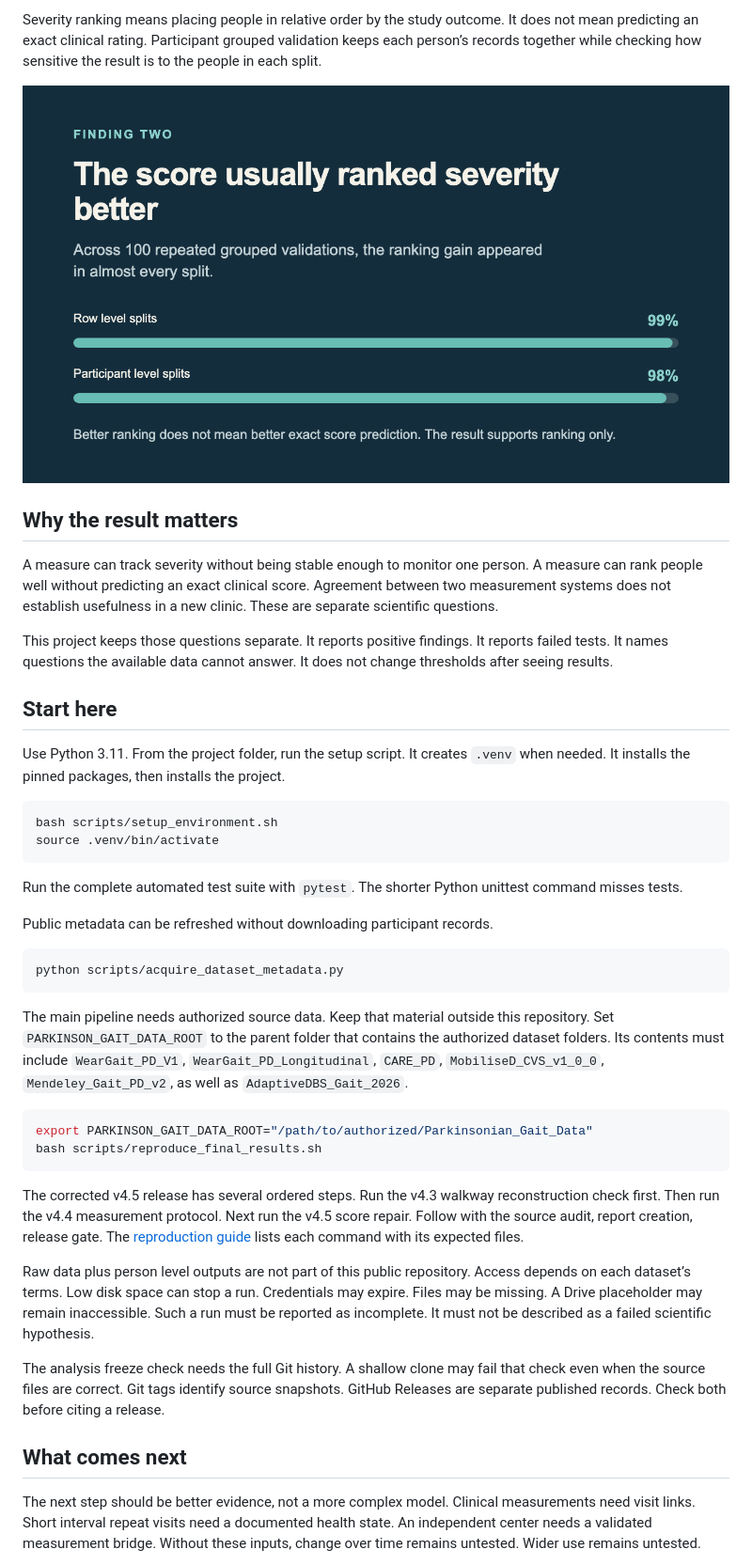
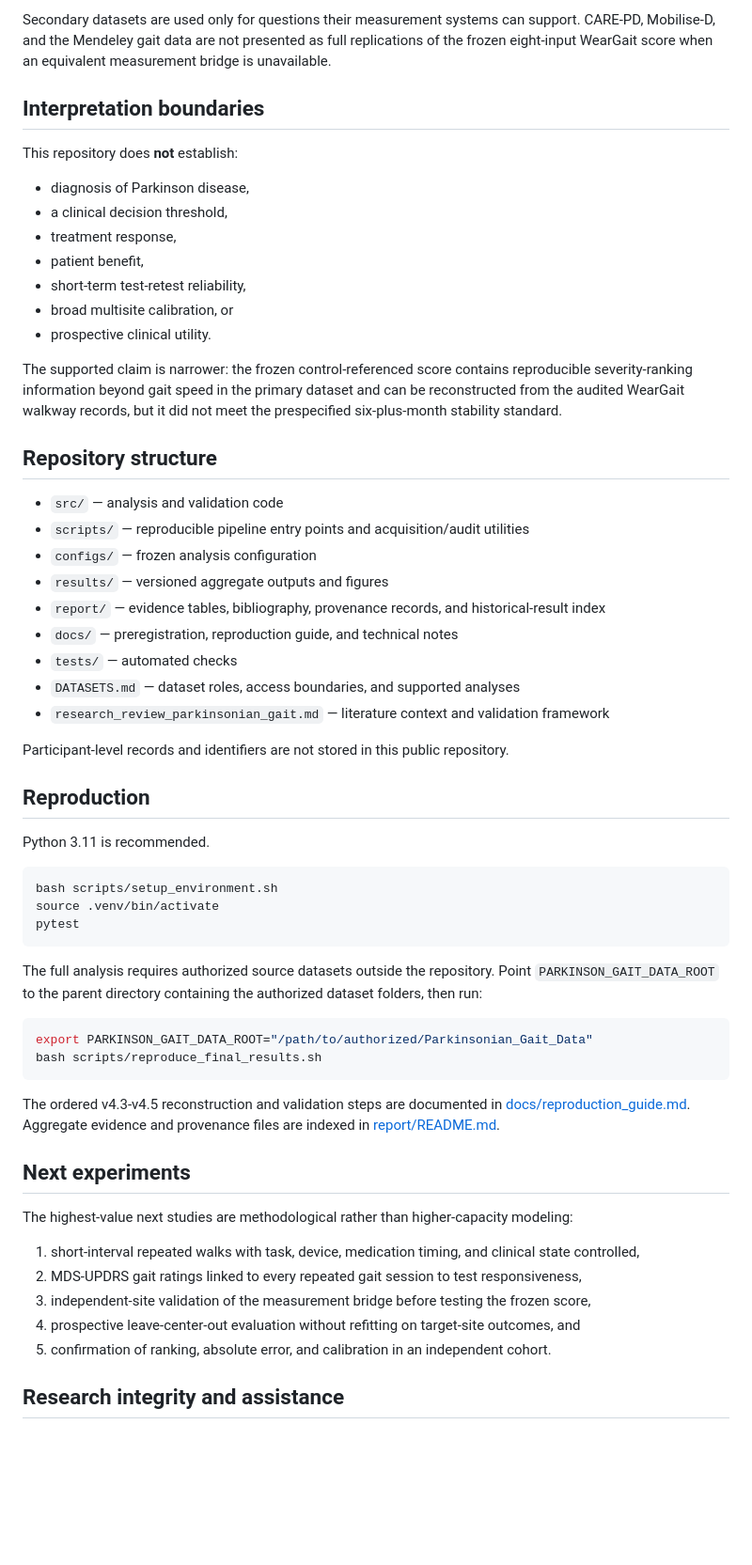
Before and after one commit to Praket7/parkinsonian-gait-biomarkers, a Markdown page: README.md, the part around one of its changes. Shown at 94% size. Rendered like a GitHub page; blank space fills up the shorter version.

````diff
--- a/README.md
+++ b/README.md
@@ -48,45 +66,62 @@ A confidence interval is a range that describes uncertainty around an estimate.
 
-Severity ranking means placing people in relative order by the study outcome. It does not mean predicting an exact clinical rating. Participant grouped validation keeps each person’s records together while checking how sensitive the result is to the people in each split.
+Secondary datasets are used only for questions their measurement systems can support. CARE-PD, Mobilise-D, and the Mendeley gait data are not presented as full replications of the frozen eight-input WearGait score when an equivalent measurement bridge is unavailable.
 
-![Ranking results across repeated validation splits](docs/images/ranking_result.png)
+## Interpretation boundaries
 
-## Why the result matters
+This repository does **not** establish:
 
-A measure can track severity without being stable enough to monitor one person. A measure can rank people well without predicting an exact clinical score. Agreement between two measurement systems does not establish usefulness in a new clinic. These are separate scientific questions.
+- diagnosis of Parkinson disease,
+- a clinical decision threshold,
+- treatment response,
+- patient benefit,
+- short-term test-retest reliability,
+- broad multisite calibration, or
+- prospective clinical utility.
 
-This project keeps those questions separate. It reports positive findings. It reports failed tests. It names questions the available data cannot answer. It does not change thresholds after seeing results.
+The supported claim is narrower: the frozen control-referenced score contains reproducible severity-ranking information beyond gait speed in the primary dataset and can be reconstructed from the audited WearGait walkway records, but it did not meet the prespecified six-plus-month stability standard.
 
-## Start here
+## Repository structure
 
-Use Python 3.11. From the project folder, run the setup script. It creates `.venv` when needed. It installs the pinned packages, then installs the project.
+- `src/` — analysis and validation code
+- `scripts/` — reproducible pipeline entry points and acquisition/audit utilities
+- `configs/` — frozen analysis configuration
+- `results/` — versioned aggregate outputs and figures
+- `report/` — evidence tables, bibliography, provenance records, and historical-result index
+- `docs/` — preregistration, reproduction guide, and technical notes
+- `tests/` — automated checks
+- `DATASETS.md` — dataset roles, access boundaries, and supported analyses
+- `research_review_parkinsonian_gait.md` — literature context and validation framework
+
+Participant-level records and identifiers are not stored in this public repository.
+
+## Reproduction
+
+Python 3.11 is recommended.
 
 ```bash
 bash scripts/setup_environment.sh
 source .venv/bin/activate
+pytest
 ```
 
-Run the complete automated test suite with `pytest`. The shorter Python unittest command misses tests.
-
-Public metadata can be refreshed without downloading participant records.
-
-```bash
-python scripts/acquire_dataset_metadata.py
-```
-
-The main pipeline needs authorized source data. Keep that material outside this repository. Set `PARKINSON_GAIT_DATA_ROOT` to the parent folder that contains the authorized dataset folders. Its contents must include `WearGait_PD_V1`, `WearGait_PD_Longitudinal`, `CARE_PD`, `MobiliseD_CVS_v1_0_0`, `Mendeley_Gait_PD_v2`, as well as `AdaptiveDBS_Gait_2026`.
+The full analysis requires authorized source datasets outside the repository. Point `PARKINSON_GAIT_DATA_ROOT` to the parent directory containing the authorized dataset folders, then run:
 
 ```bash
 export PARKINSON_GAIT_DATA_ROOT="/path/to/authorized/Parkinsonian_Gait_Data"
 bash scripts/reproduce_final_results.sh
 ```
 
-The corrected v4.5 release has several ordered steps. Run the v4.3 walkway reconstruction check first. Then run the v4.4 measurement protocol. Next run the v4.5 score repair. Follow with the source audit, report creation, release gate. The [reproduction guide](docs/reproduction_guide.md) lists each command with its expected files.
+The ordered v4.3-v4.5 reconstruction and validation steps are documented in [docs/reproduction_guide.md](docs/reproduction_guide.md). Aggregate evidence and provenance files are indexed in [report/README.md](report/README.md).
 
-Raw data plus person level outputs are not part of this public repository. Access depends on each dataset’s terms. Low disk space can stop a run. Credentials may expire. Files may be missing. A Drive placeholder may remain inaccessible. Such a run must be reported as incomplete. It must not be described as a failed scientific hypothesis.
+## Next experiments
 
-The analysis freeze check needs the full Git history. A shallow clone may fail that check even when the source files are correct. Git tags identify source snapshots. GitHub Releases are separate published records. Check both before citing a release.
+The highest-value next studies are methodological rather than higher-capacity modeling:
 
-## What comes next
+1. short-interval repeated walks with task, device, medication timing, and clinical state controlled,
+2. MDS-UPDRS gait ratings linked to every repeated gait session to test responsiveness,
+3. independent-site validation of the measurement bridge before testing the frozen score,
+4. prospective leave-center-out evaluation without refitting on target-site outcomes, and
+5. confirmation of ranking, absolute error, and calibration in an independent cohort.
 
-The next step should be better evidence, not a more complex model. Clinical measurements need visit links. Short interval repeat visits need a documented health state. An independent center needs a validated measurement bridge. Without these inputs, change over time remains untested. Wider use remains untested.
+## Research integrity and assistance
 
````
Also changed, not shown: other parts of README.md (+46 -40 lines).
